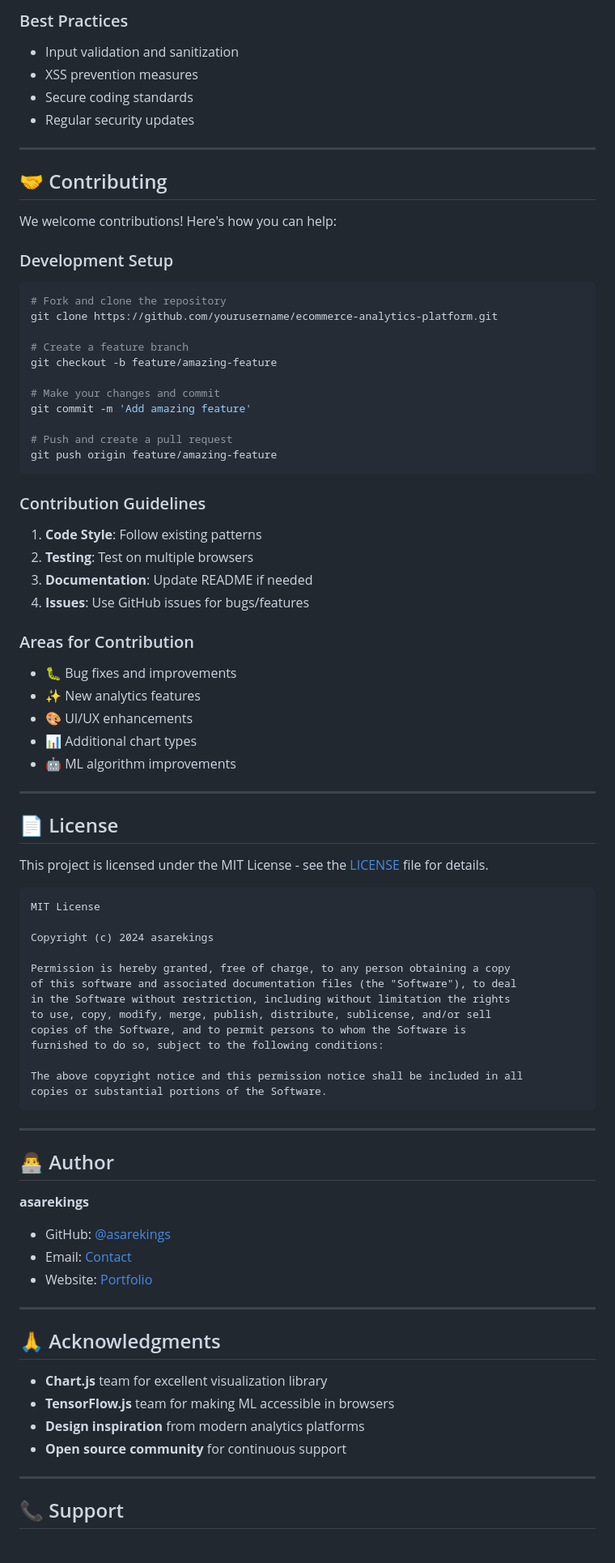
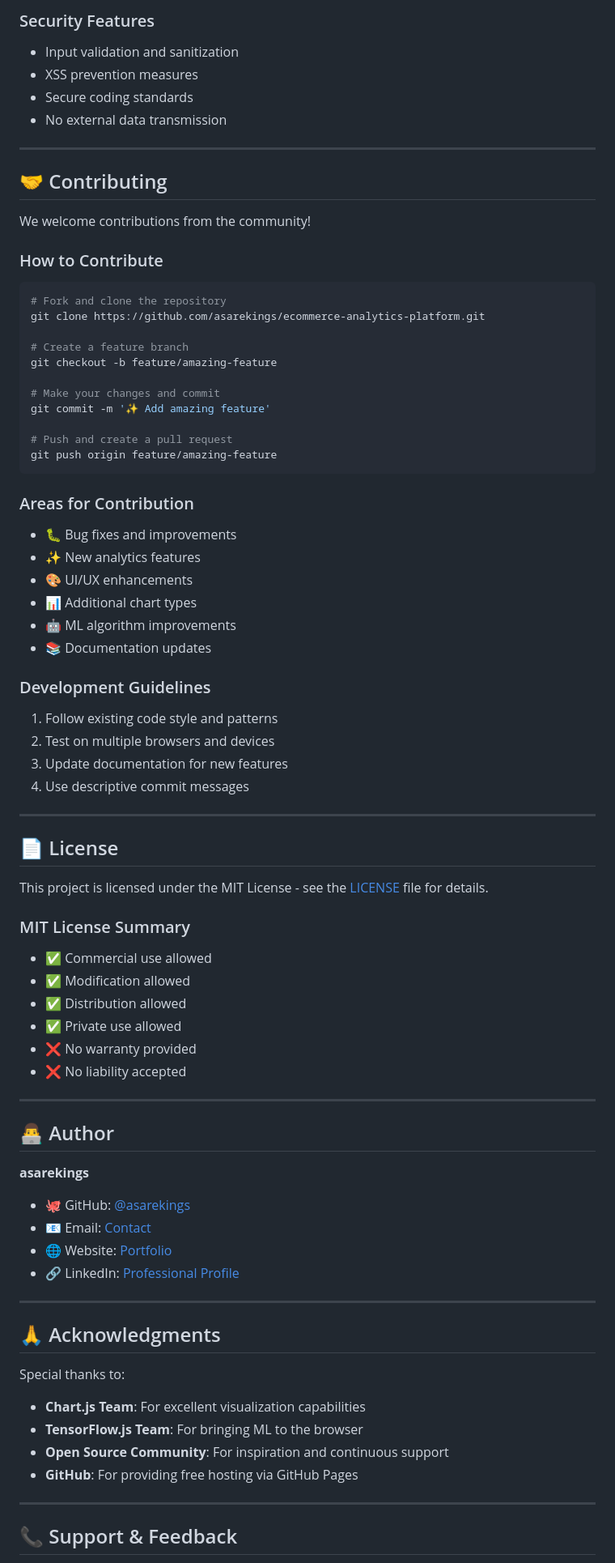
Before and after one commit to asarekings/-E-commerce-Analytics-Platform, a Markdown page: README.md, the part around one of its changes. Shown at 81% size. Drawn GitHub-style.

````diff
--- a/README.md
+++ b/README.md
@@ -317,36 +324,30 @@ else               → At Risk
 
-### Best Practices
+### Security Features
 - Input validation and sanitization
 - XSS prevention measures
 - Secure coding standards
-- Regular security updates
+- No external data transmission
 
 ---
 
 ## 🤝 Contributing
 
-We welcome contributions! Here's how you can help:
+We welcome contributions from the community!
 
-### Development Setup
+### How to Contribute
 ```bash
 # Fork and clone the repository
-git clone https://github.com/yourusername/ecommerce-analytics-platform.git
+git clone https://github.com/asarekings/ecommerce-analytics-platform.git
 
 # Create a feature branch
 git checkout -b feature/amazing-feature
 
 # Make your changes and commit
-git commit -m 'Add amazing feature'
+git commit -m '✨ Add amazing feature'
 
 # Push and create a pull request
 git push origin feature/amazing-feature
 ```
-
-### Contribution Guidelines
-1. **Code Style**: Follow existing patterns
-2. **Testing**: Test on multiple browsers
-3. **Documentation**: Update README if needed
-4. **Issues**: Use GitHub issues for bugs/features
 
 ### Areas for Contribution
 - 🐛 Bug fixes and improvements
@@ -354,6 +355,13 @@ git push origin feature/amazing-feature
 - 🎨 UI/UX enhancements
 - 📊 Additional chart types
 - 🤖 ML algorithm improvements
+- 📚 Documentation updates
+
+### Development Guidelines
+1. Follow existing code style and patterns
+2. Test on multiple browsers and devices
+3. Update documentation for new features
+4. Use descriptive commit messages
 
 ---
 
@@ -361,41 +369,35 @@ git push origin feature/amazing-feature
 
 This project is licensed under the MIT License - see the [LICENSE](LICENSE) file for details.
 
-```
-MIT License
-
-Copyright (c) 2024 asarekings
-
-Permission is hereby granted, free of charge, to any person obtaining a copy
-of this software and associated documentation files (the "Software"), to deal
-in the Software without restriction, including without limitation the rights
-to use, copy, modify, merge, publish, distribute, sublicense, and/or sell
-copies of the Software, and to permit persons to whom the Software is
-furnished to do so, subject to the following conditions:
-
-The above copyright notice and this permission notice shall be included in all
-copies or substantial portions of the Software.
-```
+### MIT License Summary
+- ✅ Commercial use allowed
+- ✅ Modification allowed
+- ✅ Distribution allowed
+- ✅ Private use allowed
+- ❌ No warranty provided
+- ❌ No liability accepted
 
 ---
 
 ## 👨‍💻 Author
 
 **asarekings**
-- GitHub: [@asarekings](https://github.com/asarekings)
-- Email: [Contact](mailto:contact@asarekings.dev)
-- Website: [Portfolio](https://asarekings.github.io)
+- 🐙 GitHub: [@asarekings](https://github.com/asarekings)
+- 📧 Email: [Contact](mailto:contact@asarekings.dev)
+- 🌐 Website: [Portfolio](https://asarekings.github.io)
+- 🔗 LinkedIn: [Professional Profile](https://linkedin.com/in/asarekings)
 
 ---
 
 ## 🙏 Acknowledgments
 
-- **Chart.js** team for excellent visualization library
-- **TensorFlow.js** team for making ML accessible in browsers
-- **Design inspiration** from modern analytics platforms
-- **Open source community** for continuous support
+Special thanks to:
+- **Chart.js Team**: For excellent visualization capabilities
+- **TensorFlow.js Team**: For bringing ML to the browser
+- **Open Source Community**: For inspiration and continuous support
+- **GitHub**: For providing free hosting via GitHub Pages
 
 ---
 
-## 📞 Support
+## 📞 Support & Feedback
 
````
Also changed, not shown: other parts of README.md (+126 -111 lines).
